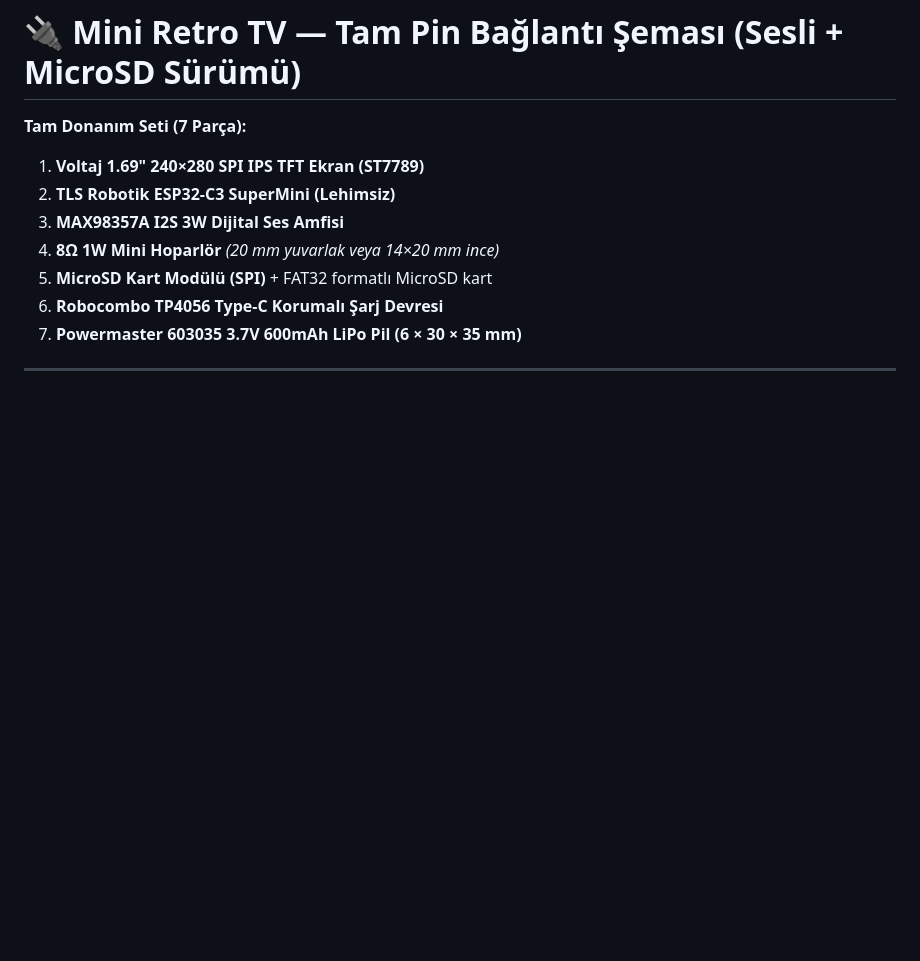
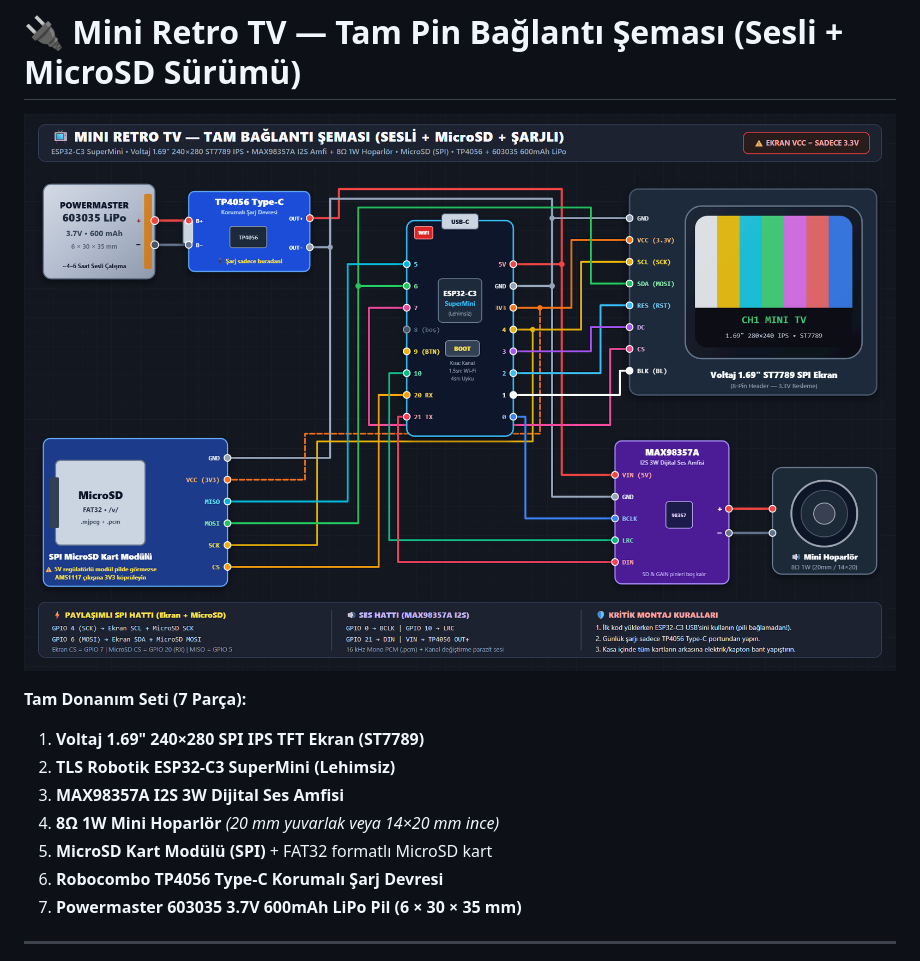
Before and after one commit to kadirylmz/mini-retro-tv, a Markdown page: BAGLANTI_SEMASI.md, the part around the change. GitHub-like rendering; pictures changed too: docs/baglanti_semasi.png (added); blank space fills up the shorter version.

```diff
--- a/BAGLANTI_SEMASI.md
+++ b/BAGLANTI_SEMASI.md
@@ -1,4 +1,6 @@
 # 🔌 Mini Retro TV — Tam Pin Bağlantı Şeması (Sesli + MicroSD Sürümü)
+
+![Mini Retro TV Bağlantı Şeması](docs/baglanti_semasi.png)
 
 **Tam Donanım Seti (7 Parça):**
 1. **Voltaj 1.69" 240×280 SPI IPS TFT Ekran (ST7789)**
```
Also changed, not shown: README.md (+6 -0 lines).
